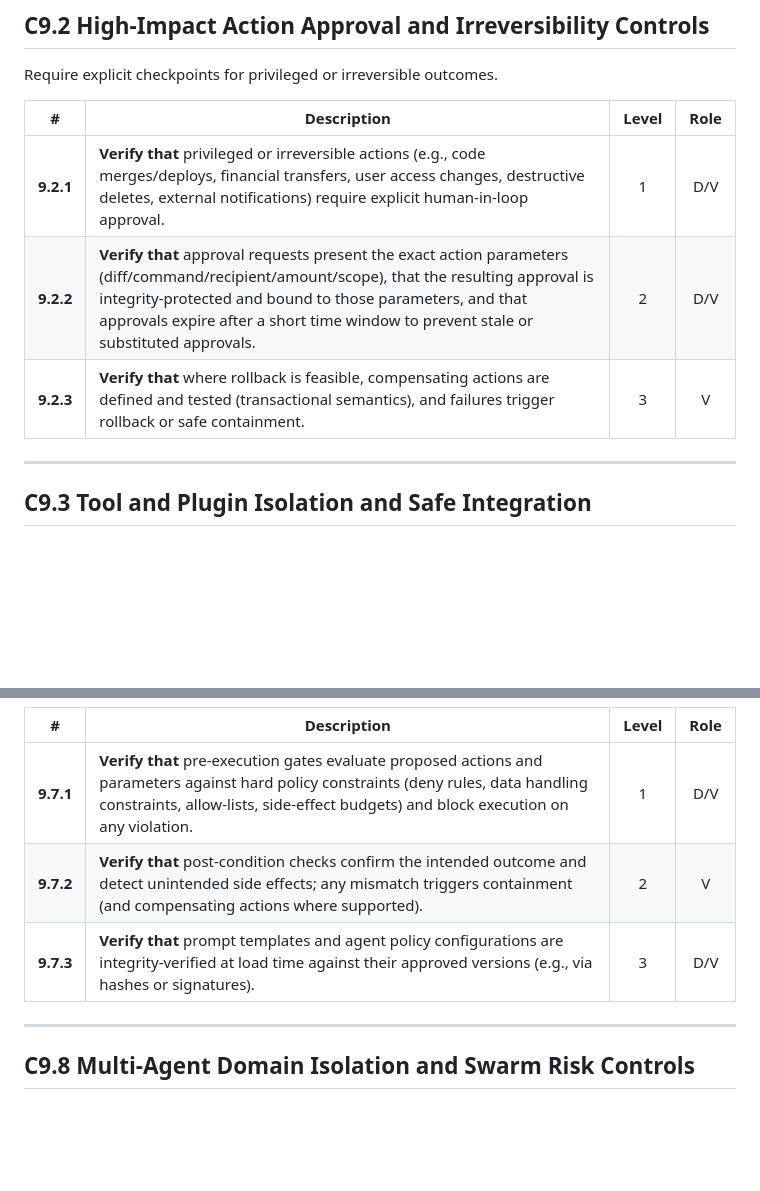
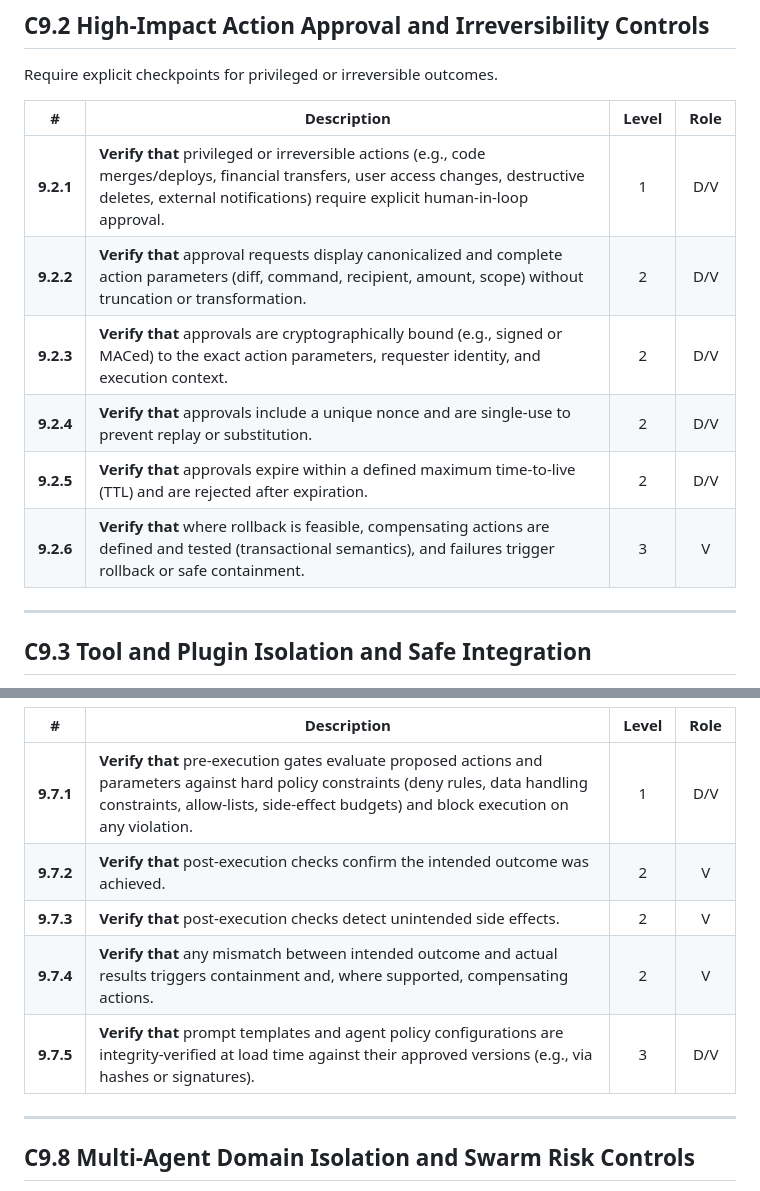
Before and after one commit to z4l1nux/AISVSwise, a Markdown page: 1.0/en/0x10-C09-Orchestration-and-Agentic-Action.md, 2 parts joined by grey strips. Rendered like a GitHub page; blank space fills up the shorter version.

Commit message:
fix(C9): split 9.2.2 into 4 controls and 9.7.2 into 3 controls per jmanico review on PR #442
- 9.2.2 display of canonicalized parameters (was merged with binding, nonce, TTL)
- 9.2.3 cryptographic binding of approval to parameters, identity, context
- 9.2.4 unique nonce + single-use to prevent replay/substitution
- 9.2.5 TTL expiry — approvals rejected after expiration
- 9.2.6 rollback / compensating actions (renumbered from 9.2.3)
- 9.7.2 post-execution: confirm intended outcome
- 9.7.3 post-execution: detect unintended side effects
- 9.7.4 mismatch triggers containment + compensating actions
- 9.7.5 prompt template integrity (renumbered from 9.7.3)

```diff
--- a/1.0/en/0x10-C09-Orchestration-and-Agentic-Action.md
+++ b/1.0/en/0x10-C09-Orchestration-and-Agentic-Action.md
@@ -27,8 +27,11 @@ Require explicit checkpoints for privileged or irreversible outcomes.
 | # | Description | Level | Role |
 | :--: | --- | :---: | :--: |
 | **9.2.1** | **Verify that** privileged or irreversible actions (e.g., code merges/deploys, financial transfers, user access changes, destructive deletes, external notifications) require explicit human-in-loop approval. | 1 | D/V |
-| **9.2.2** | **Verify that** approval requests present the exact action parameters (diff/command/recipient/amount/scope), that the resulting approval is integrity-protected and bound to those parameters, and that approvals expire after a short time window to prevent stale or substituted approvals. | 2 | D/V |
-| **9.2.3** | **Verify that** where rollback is feasible, compensating actions are defined and tested (transactional semantics), and failures trigger rollback or safe containment. | 3 | V |
+| **9.2.2** | **Verify that** approval requests display canonicalized and complete action parameters (diff, command, recipient, amount, scope) without truncation or transformation. | 2 | D/V |
+| **9.2.3** | **Verify that** approvals are cryptographically bound (e.g., signed or MACed) to the exact action parameters, requester identity, and execution context. | 2 | D/V |
+| **9.2.4** | **Verify that** approvals include a unique nonce and are single-use to prevent replay or substitution. | 2 | D/V |
+| **9.2.5** | **Verify that** approvals expire within a defined maximum time-to-live (TTL) and are rejected after expiration. | 2 | D/V |
+| **9.2.6** | **Verify that** where rollback is feasible, compensating actions are defined and tested (transactional semantics), and failures trigger rollback or safe containment. | 3 | V |
 
 ---
 
@@ -93,8 +96,10 @@ Prevent "technically authorized but unintended" actions by binding execution to
 | # | Description | Level | Role |
 | :--: | --- | :---: | :--: |
 | **9.7.1** | **Verify that** pre-execution gates evaluate proposed actions and parameters against hard policy constraints (deny rules, data handling constraints, allow-lists, side-effect budgets) and block execution on any violation. | 1 | D/V |
-| **9.7.2** | **Verify that** post-condition checks confirm the intended outcome and detect unintended side effects; any mismatch triggers containment (and compensating actions where supported). | 2 | V |
-| **9.7.3** | **Verify that** prompt templates and agent policy configurations are integrity-verified at load time against their approved versions (e.g., via hashes or signatures). | 3 | D/V |
+| **9.7.2** | **Verify that** post-execution checks confirm the intended outcome was achieved. | 2 | V |
+| **9.7.3** | **Verify that** post-execution checks detect unintended side effects. | 2 | V |
+| **9.7.4** | **Verify that** any mismatch between intended outcome and actual results triggers containment and, where supported, compensating actions. | 2 | V |
+| **9.7.5** | **Verify that** prompt templates and agent policy configurations are integrity-verified at load time against their approved versions (e.g., via hashes or signatures). | 3 | D/V |
 
 ---
 
```
